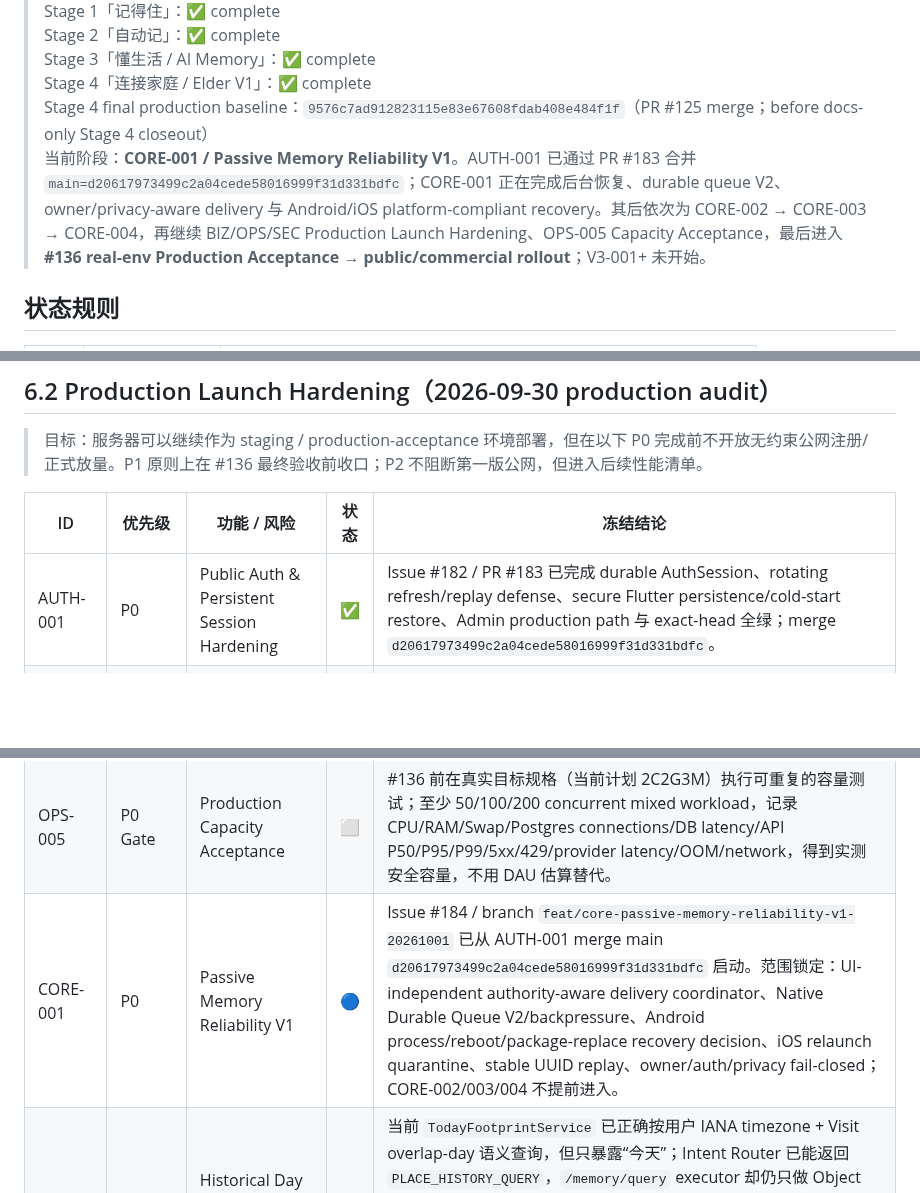
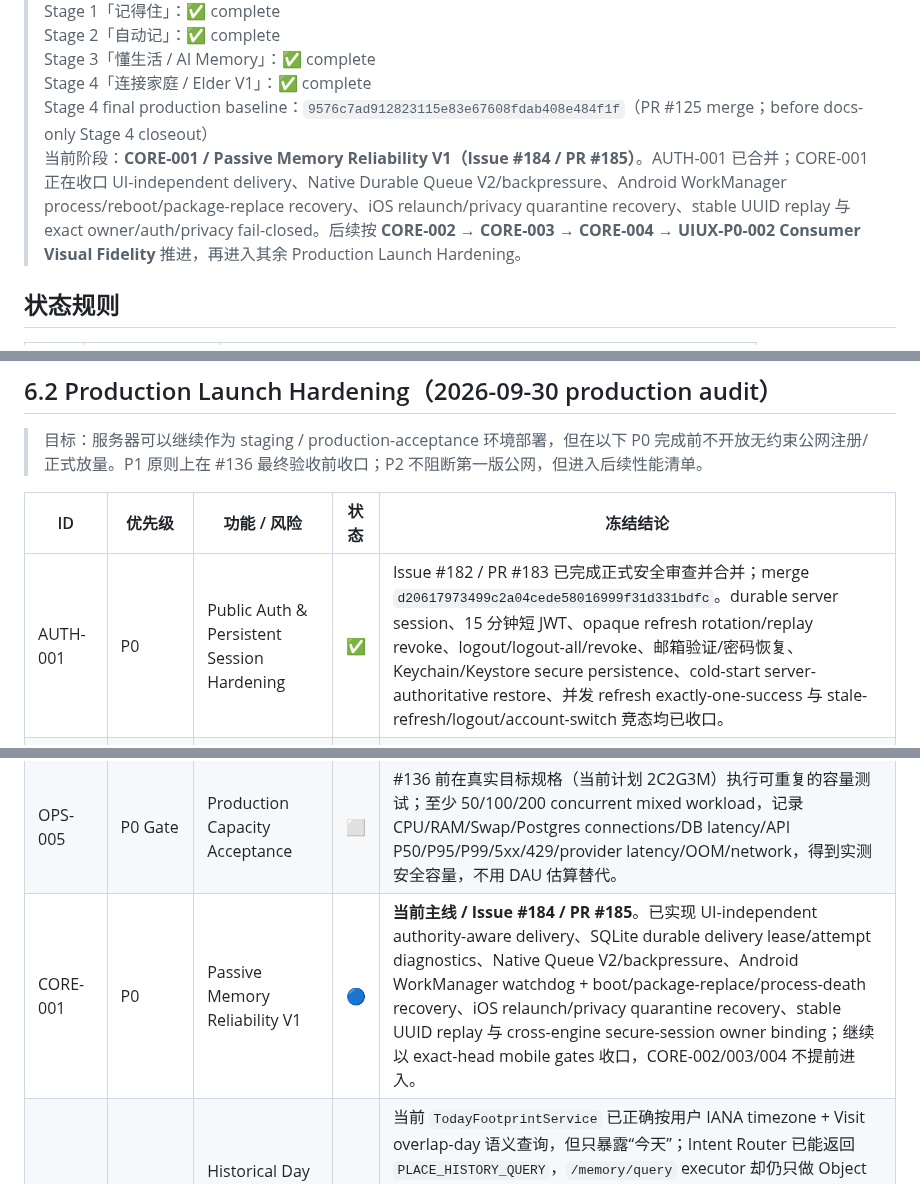
Before and after one commit to cfhlwl/jiyidashi, a Markdown page: docs/DEVELOPMENT_PROGRESS.md, 3 parts joined by grey strips. Rendered like a GitHub page; blank space fills up the shorter version.

```diff
--- a/docs/DEVELOPMENT_PROGRESS.md
+++ b/docs/DEVELOPMENT_PROGRESS.md
@@ -45,7 +45,7 @@
 > Stage 3「懂生活 / AI Memory」：✅ complete
 > Stage 4「连接家庭 / Elder V1」：✅ complete
 > Stage 4 final production baseline：`9576c7ad912823115e83e67608fdab408e484f1f`（PR #125 merge；before docs-only Stage 4 closeout）
-> 当前阶段：**CORE-001 / Passive Memory Reliability V1**。AUTH-001 已通过 PR #183 合并 `main=d20617973499c2a04cede58016999f31d331bdfc`；CORE-001 正在完成后台恢复、durable queue V2、owner/privacy-aware delivery 与 Android/iOS platform-compliant recovery。其后依次为 CORE-002 → CORE-003 → CORE-004，再继续 BIZ/OPS/SEC Production Launch Hardening、OPS-005 Capacity Acceptance，最后进入 **#136 real-env Production Acceptance → public/commercial rollout**；V3-001+ 未开始。
+> 当前阶段：**CORE-001 / Passive Memory Reliability V1（Issue #184 / PR #185）**。AUTH-001 已合并；CORE-001 正在收口 UI-independent delivery、Native Durable Queue V2/backpressure、Android WorkManager process/reboot/package-replace recovery、iOS relaunch/privacy quarantine recovery、stable UUID replay 与 exact owner/auth/privacy fail-closed。后续按 **CORE-002 → CORE-003 → CORE-004 → UIUX-P0-002 Consumer Visual Fidelity** 推进，再进入其余 Production Launch Hardening。
 
 ## 状态规则
 
@@ -378,7 +378,7 @@ OPS-002 不以“5000/10000 DAU”作为单一启动条件；正式规模化判
 
 | ID | 优先级 | 功能 / 风险 | 状态 | 冻结结论 |
 | --- | --- | --- | --- | --- |
-| AUTH-001 | P0 | Public Auth & Persistent Session Hardening | ✅ | Issue #182 / PR #183 已完成 durable AuthSession、rotating refresh/replay defense、secure Flutter persistence/cold-start restore、Admin production path 与 exact-head 全绿；merge `d20617973499c2a04cede58016999f31d331bdfc`。 |
+| AUTH-001 | P0 | Public Auth & Persistent Session Hardening | ✅ | Issue #182 / PR #183 已完成正式安全审查并合并；merge `d20617973499c2a04cede58016999f31d331bdfc`。durable server session、15 分钟短 JWT、opaque refresh rotation/replay revoke、logout/logout-all/revoke、邮箱验证/密码恢复、Keychain/Keystore secure persistence、cold-start server-authoritative restore、并发 refresh exactly-one-success 与 stale-refresh/logout/account-switch 竞态均已收口。 |
 | AUTH-002 | P0* | WeChat Mini Program Identity | ⬜ | 若微信小程序作为正式主入口，则在公开发布前加入 `WECHAT_MINIPROGRAM` AuthIdentity：`wx.login → code2session → stable provider subject → User`；微信 secret 仅服务端。若小程序不是首发主入口，可降为 P1。 |
 | BIZ-011 | P0 | Production Registration Entitlement Default | ⬜ | 当前 `register_email_password()` 仍创建 `LEGACY_FULL`，而该计划拥有全部 capability 且 quota unlimited。正式注册必须切为 FREE（或另行正式定义的 trial），`LEGACY_FULL` 仅 migration/legacy compatibility；历史用户迁移语义不变。 |
 | OPS-002 | P0 | Durable Job & Maintenance Worker Foundation V1 | ⬜ | PostgreSQL-backed durable job/lease 优先；服务端自动推进 deletion/maintenance，并逐步异步化长耗时 AI。客户端只能发起/查询状态，不再承担服务端任务推进责任。 |
@@ -390,7 +390,7 @@ OPS-002 不以“5000/10000 DAU”作为单一启动条件；正式规模化判
 | REM-001 | P1/P0* | Reminder Delivery / Product Promise Gate | ⬜ | 当前 Reminder 有 PENDING/DONE/CANCELLED/remind_at，但未形成到点扫描→Push/微信订阅/APNs/FCM 的正式 delivery。若正式 UI 承诺“到点提醒”，则升级为 P0 并在上线前实现；否则首发必须明确降级/隐藏通知承诺。 |
 | OPS-004 | P1 | Production Runtime Guardrails | ⬜ | Compose 增加日志 rotation；SQLAlchemy 显式 `DB_POOL_SIZE/DB_MAX_OVERFLOW/POOL_TIMEOUT/RECYCLE`；Caddy 增 HSTS、X-Content-Type-Options、Referrer-Policy 与合理 API body ceiling。Provider process-lifetime HTTP client pooling 记为 P2 性能优化，可后续完成。 |
 | OPS-005 | P0 Gate | Production Capacity Acceptance | ⬜ | #136 前在真实目标规格（当前计划 2C2G3M）执行可重复的容量测试；至少 50/100/200 concurrent mixed workload，记录 CPU/RAM/Swap/Postgres connections/DB latency/API P50/P95/P99/5xx/429/provider latency/OOM/network，得到实测安全容量，不用 DAU 估算替代。 |
-| CORE-001 | P0 | Passive Memory Reliability V1 | 🔵 | Issue #184 / branch `feat/core-passive-memory-reliability-v1-20261001` 已从 AUTH-001 merge main `d20617973499c2a04cede58016999f31d331bdfc` 启动。范围锁定：UI-independent authority-aware delivery coordinator、Native Durable Queue V2/backpressure、Android process/reboot/package-replace recovery decision、iOS relaunch quarantine、stable UUID replay、owner/auth/privacy fail-closed；CORE-002/003/004 不提前进入。 |
+| CORE-001 | P0 | Passive Memory Reliability V1 | 🔵 | **当前主线 / Issue #184 / PR #185**。已实现 UI-independent authority-aware delivery、SQLite durable delivery lease/attempt diagnostics、Native Queue V2/backpressure、Android WorkManager watchdog + boot/package-replace/process-death recovery、iOS relaunch/privacy quarantine recovery、stable UUID replay 与 cross-engine secure-session owner binding；继续以 exact-head mobile gates 收口，CORE-002/003/004 不提前进入。 |
 | CORE-002 | P0 | Historical Day Footprint & Natural-language Date Query V1 | ⬜ | 当前 `TodayFootprintService` 已正确按用户 IANA timezone + Visit overlap-day 语义查询，但只暴露“今天”；Intent Router 已能返回 `PLACE_HISTORY_QUERY`，`/memory/query` executor 却仍只做 Object location + Memory text search。新增 first-class `DayFootprintService(user_id, day)` + typed historical endpoint + deterministic date parser / `DATE_FOOTPRINT_QUERY`：用户问“我25号去哪了？”必须直接查询 Visit+Place、0 次 LLM；“25号发生了什么？”先组合 DayFootprint + Memory + Photo/Voice evidence，再允许 AI 总结。 |
 | CORE-003 | P0 | Automatic Recording Health & Coverage V1 | ⬜ | 当前已有 automatic_enabled/location_services/last_fix 与 native counters，但没有完整“记录是否真的健康”的产品状态。建立 owner-scoped Recording Health：last_fix_at、last_upload_at、native_queue_depth、sqlite_queue_depth、producer/runtime、background permission、location services、Android battery-optimization state、drop/backlog 状态；用户界面提供“今天记录正常 / 最后记录 / 今日覆盖”等可信提示；增加 privacy-safe Memory/Location/Visit coverage、Healthy Days、Location Gap Hours 等指标，避免只看 DAU/打开时长。 |
 | CORE-004 | P0 Gate | Passive Recording Real-device Certification | ⬜ | CORE-001/002/003 合并后必须做 Android+iOS 真机长时验收：授权后 24h 不主动打开 UI 仍形成 Visit；72h 步行/驾车/静止连续性与耗电；断网 12h 后自动补传且 UUID 不重不丢；系统进程终止后的平台允许恢复；手机重启后的真实行为；Privacy Pause 立即停产且迟到点 server reject；“我25号去哪了？”纯结构化查询 PASS；“25号发生了什么？”先 Evidence 后 AI。不得用模拟器结论替代。 |
```
Also changed, not shown: other parts of docs/DEVELOPMENT_PROGRESS.md (+34 -3 lines).
